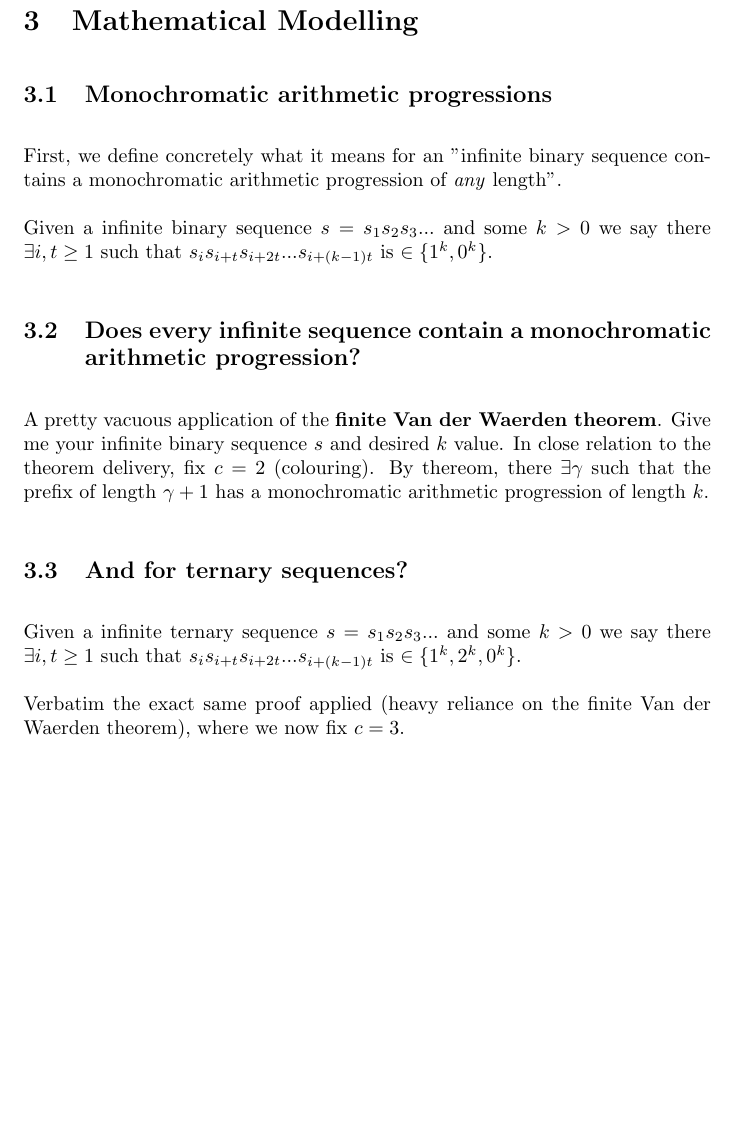
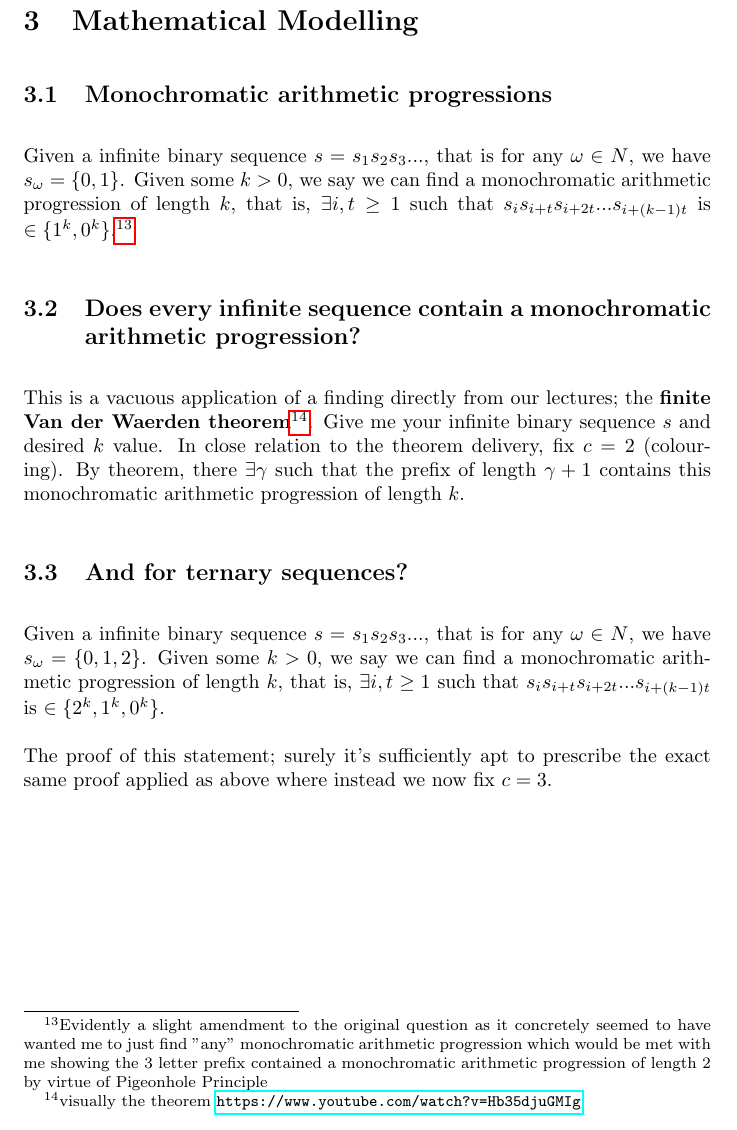
Before and after one commit to suessflorian/masters, a LaTeX problem sheet (cs750/assignment.tex): part of page 7 of 7, cut so that both start at the same text, the shorter picture padded with empty space. Compiled offline with pdfLaTeX.

Commit message:
More rigor re: monochromatic arithemtic progressions

```diff
--- a/cs750/assignment.tex
+++ b/cs750/assignment.tex
@@ -114,16 +114,14 @@ What interests me is John Baez convictive stance around the surrounding vaguenes
 
 \section{Mathematical Modelling}
 \subsection{Monochromatic arithmetic progressions}
-First, we define concretely what it means for an "infinite binary sequence contains a monochromatic arithmetic progression of \emph{any} length".
-
-Given a infinite binary sequence $s = s_{1}s_{2}s_{3}...$ and some $k>0$ we say there $\exists i,t \geq 1$ such that $s_{i}s_{i+t}s_{i+2t}...s_{i+(k-1)t}$ is $\in \{1^k,0^k\}$.
+Given a infinite binary sequence $s = s_{1}s_{2}s_{3}...$, that is for any $\omega \in N$, we have $s_{\omega} = \{0, 1\}$. Given some $k > 0$, we say we can find a monochromatic arithmetic progression of length $k$, that is, $\exists i,t \geq 1$ such that $s_{i}s_{i+t}s_{i+2t}...s_{i+(k-1)t}$ is $\in \{1^k,0^k\}$.\footnote{Evidently a slight amendment to the original question as it concretely seemed to have wanted me to just find  "any" monochromatic arithmetic progression which would be met with me showing the 3 letter prefix contained a monochromatic arithmetic progression of length 2 by virtue of Pigeonhole Principle}
 
 \subsection{Does every infinite sequence contain a monochromatic arithmetic progression?}
-A pretty vacuous application of the \textbf{finite Van der Waerden theorem}. Give me your infinite binary sequence $s$ and desired $k$ value. In close relation to the theorem delivery, fix $c = 2$ (colouring). By thereom, there $\exists \gamma$ such that the prefix of length $\gamma + 1$ has a monochromatic arithmetic progression of length $k$.
+This is a vacuous application of a finding directly from our lectures; the \textbf{finite Van der Waerden theorem}\footnote{visually the theorem \url{https://www.youtube.com/watch?v=Hb35djuGMIg}}. Give me your infinite binary sequence $s$ and desired $k$ value. In close relation to the theorem delivery, fix $c = 2$ (colouring). By theorem, there $\exists \gamma$ such that the prefix of length $\gamma + 1$ contains this monochromatic arithmetic progression of length $k$.
 
 \subsection{And for ternary sequences?}
-Given a infinite ternary sequence $s = s_{1}s_{2}s_{3}...$ and some $k>0$ we say there $\exists i,t \geq 1$ such that $s_{i}s_{i+t}s_{i+2t}...s_{i+(k-1)t}$ is $\in \{1^k,2^k,0^k\}$.
+Given a infinite binary sequence $s = s_{1}s_{2}s_{3}...$, that is for any $\omega \in N$, we have $s_{\omega} = \{0, 1, 2\}$. Given some $k > 0$, we say we can find a monochromatic arithmetic progression of length $k$, that is, $\exists i,t \geq 1$ such that $s_{i}s_{i+t}s_{i+2t}...s_{i+(k-1)t}$ is $\in \{2^k,1^k,0^k\}$.
 
-Verbatim the exact same proof applied (heavy reliance on the finite Van der Waerden theorem), where we now fix $c = 3$.
+The proof of this statement; surely it's sufficiently apt to prescribe the exact same proof applied as above where instead we now fix $c = 3$.
 
 \end{document}
```
